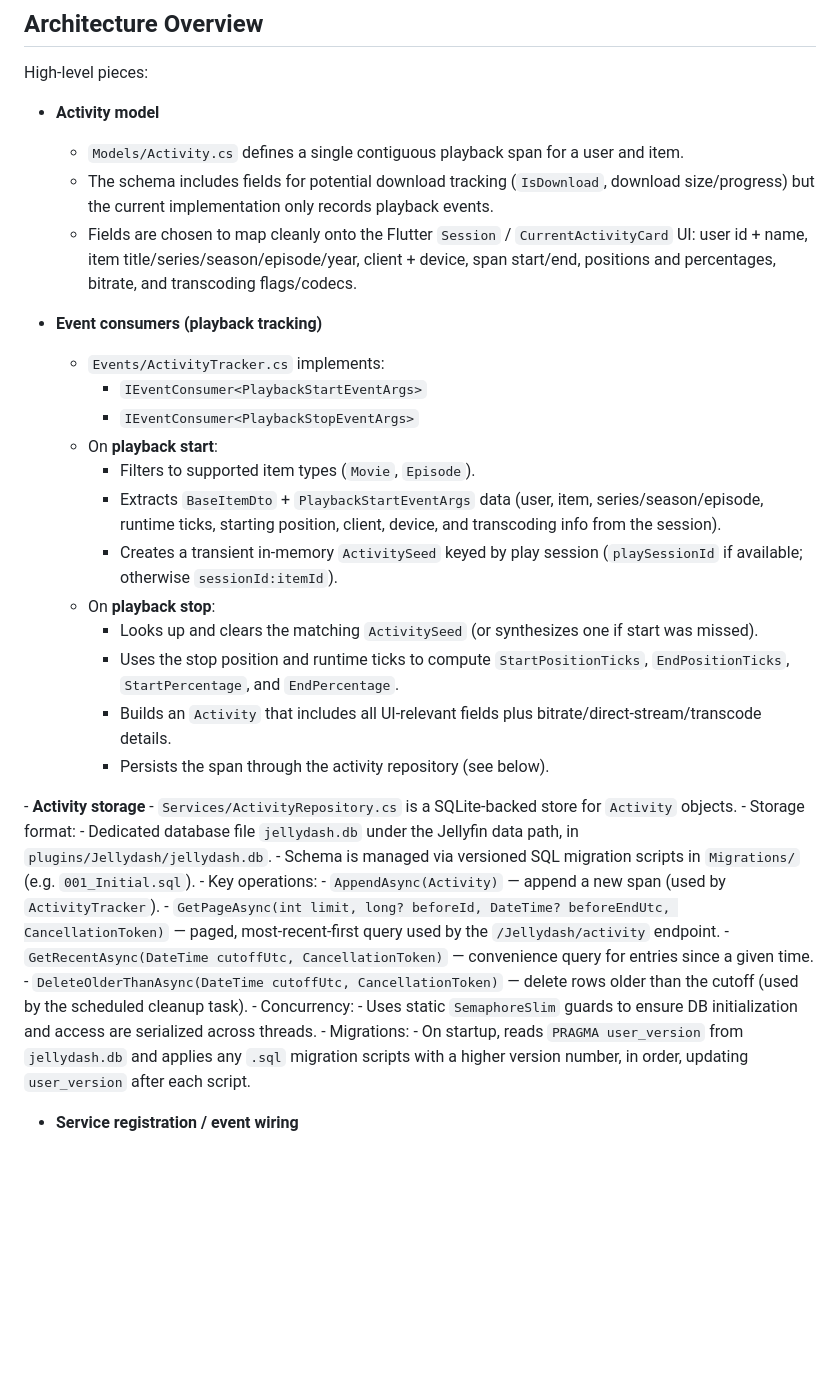
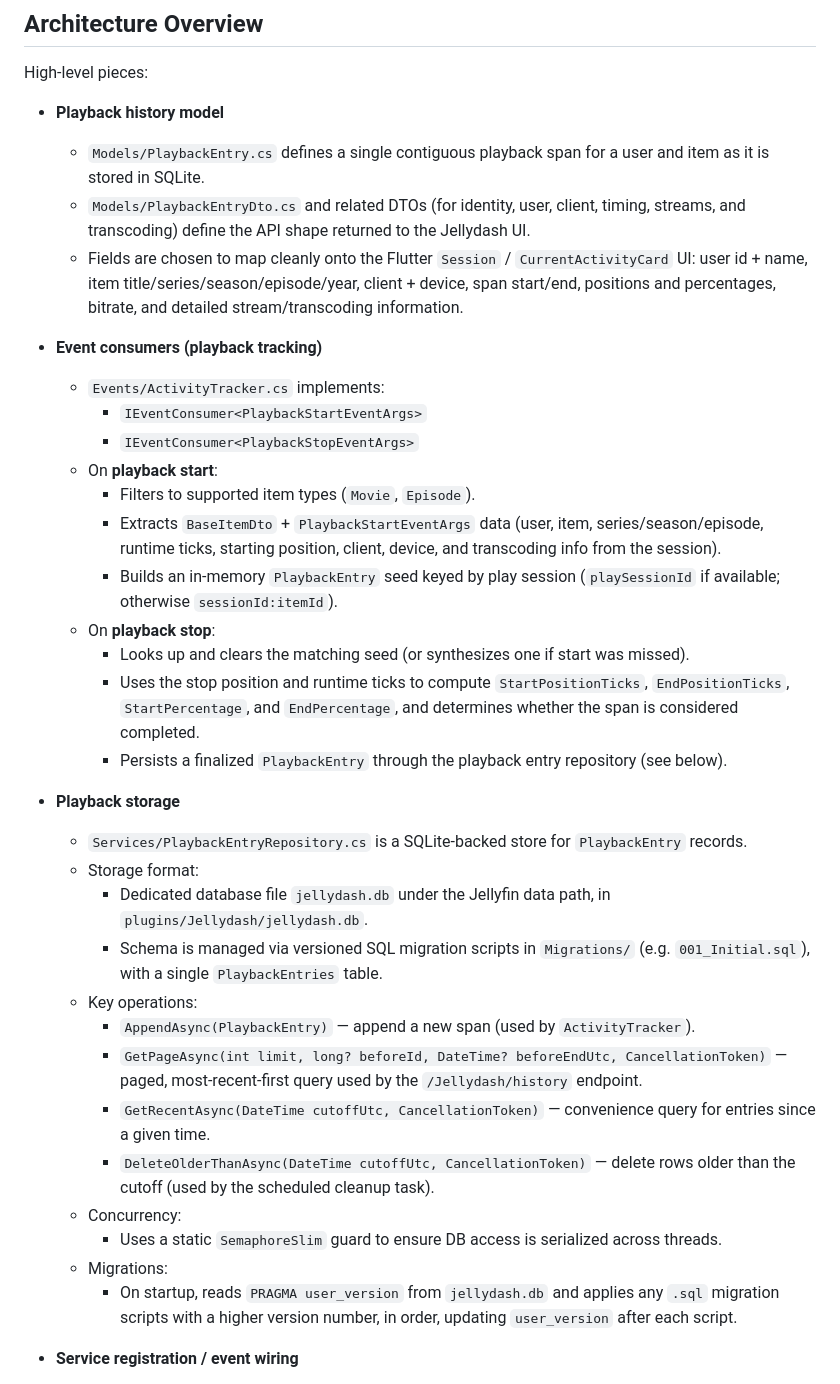
Before and after one commit to johman10/jellydash, a Markdown page: plugin/README.md, the part around one of its changes. Drawn GitHub-style; blank space fills up the shorter version.

```diff
--- a/plugin/README.md
+++ b/plugin/README.md
@@ -63,10 +63,10 @@ This will build the plugin and execute the `Jellyfin.Plugin.Jellydash.Tests` xUn
 
 High‑level pieces:
 
-- **Activity model**
-	- `Models/Activity.cs` defines a single contiguous playback span for a user and item.
-	- The schema includes fields for potential download tracking (`IsDownload`, download size/progress) but the current implementation only records playback events.
-	- Fields are chosen to map cleanly onto the Flutter `Session` / `CurrentActivityCard` UI: user id + name, item title/series/season/episode/year, client + device, span start/end, positions and percentages, bitrate, and transcoding flags/codecs.
+- **Playback history model**
+	- `Models/PlaybackEntry.cs` defines a single contiguous playback span for a user and item as it is stored in SQLite.
+	- `Models/PlaybackEntryDto.cs` and related DTOs (for identity, user, client, timing, streams, and transcoding) define the API shape returned to the Jellydash UI.
+	- Fields are chosen to map cleanly onto the Flutter `Session` / `CurrentActivityCard` UI: user id + name, item title/series/season/episode/year, client + device, span start/end, positions and percentages, bitrate, and detailed stream/transcoding information.
 
 - **Event consumers (playback tracking)**
 	- `Events/ActivityTracker.cs` implements:
@@ -75,25 +75,24 @@ High‑level pieces:
 	- On **playback start**:
 		- Filters to supported item types (`Movie`, `Episode`).
 		- Extracts `BaseItemDto` + `PlaybackStartEventArgs` data (user, item, series/season/episode, runtime ticks, starting position, client, device, and transcoding info from the session).
-		- Creates a transient in‑memory `ActivitySeed` keyed by play session (`playSessionId` if available; otherwise `sessionId:itemId`).
+		- Builds an in‑memory `PlaybackEntry` seed keyed by play session (`playSessionId` if available; otherwise `sessionId:itemId`).
 	- On **playback stop**:
-		- Looks up and clears the matching `ActivitySeed` (or synthesizes one if start was missed).
-		- Uses the stop position and runtime ticks to compute `StartPositionTicks`, `EndPositionTicks`, `StartPercentage`, and `EndPercentage`.
-		- Builds an `Activity` that includes all UI‑relevant fields plus bitrate/direct‑stream/transcode details.
-		- Persists the span through the activity repository (see below).
+		- Looks up and clears the matching seed (or synthesizes one if start was missed).
+		- Uses the stop position and runtime ticks to compute `StartPositionTicks`, `EndPositionTicks`, `StartPercentage`, and `EndPercentage`, and determines whether the span is considered completed.
+		- Persists a finalized `PlaybackEntry` through the playback entry repository (see below).
 
-‑ **Activity storage**
-	- `Services/ActivityRepository.cs` is a SQLite‑backed store for `Activity` objects.
+- **Playback storage**
+	- `Services/PlaybackEntryRepository.cs` is a SQLite‑backed store for `PlaybackEntry` records.
 	- Storage format:
 		- Dedicated database file `jellydash.db` under the Jellyfin data path, in `plugins/Jellydash/jellydash.db`.
-		- Schema is managed via versioned SQL migration scripts in `Migrations/` (e.g. `001_Initial.sql`).
+		- Schema is managed via versioned SQL migration scripts in `Migrations/` (e.g. `001_Initial.sql`), with a single `PlaybackEntries` table.
 	- Key operations:
-		- `AppendAsync(Activity)` — append a new span (used by `ActivityTracker`).
-		- `GetPageAsync(int limit, long? beforeId, DateTime? beforeEndUtc, CancellationToken)` — paged, most‑recent‑first query used by the `/Jellydash/activity` endpoint.
+		- `AppendAsync(PlaybackEntry)` — append a new span (used by `ActivityTracker`).
+		- `GetPageAsync(int limit, long? beforeId, DateTime? beforeEndUtc, CancellationToken)` — paged, most‑recent‑first query used by the `/Jellydash/history` endpoint.
 		- `GetRecentAsync(DateTime cutoffUtc, CancellationToken)` — convenience query for entries since a given time.
 		- `DeleteOlderThanAsync(DateTime cutoffUtc, CancellationToken)` — delete rows older than the cutoff (used by the scheduled cleanup task).
 	- Concurrency:
-		- Uses static `SemaphoreSlim` guards to ensure DB initialization and access are serialized across threads.
+		- Uses a static `SemaphoreSlim` guard to ensure DB access is serialized across threads.
 	- Migrations:
 		- On startup, reads `PRAGMA user_version` from `jellydash.db` and applies any `.sql` migration scripts with a higher version number, in order, updating `user_version` after each script.
 
```
Also changed, not shown: other parts of plugin/README.md (+8 -10 lines), README.md (+6 -5 lines).
